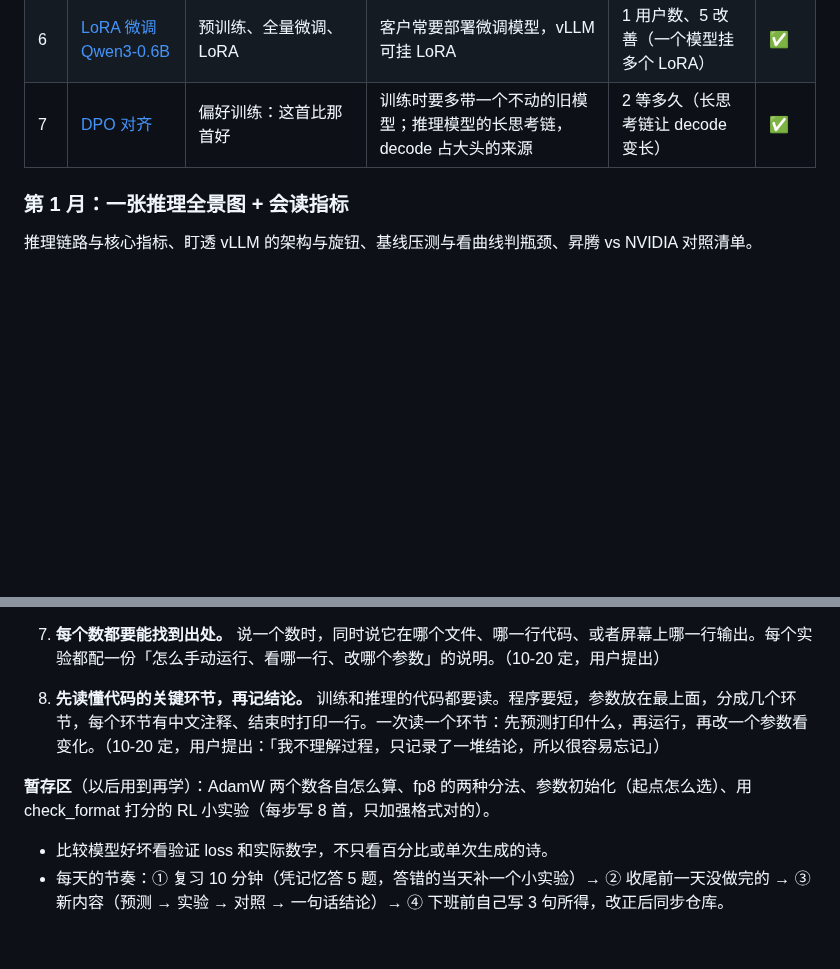
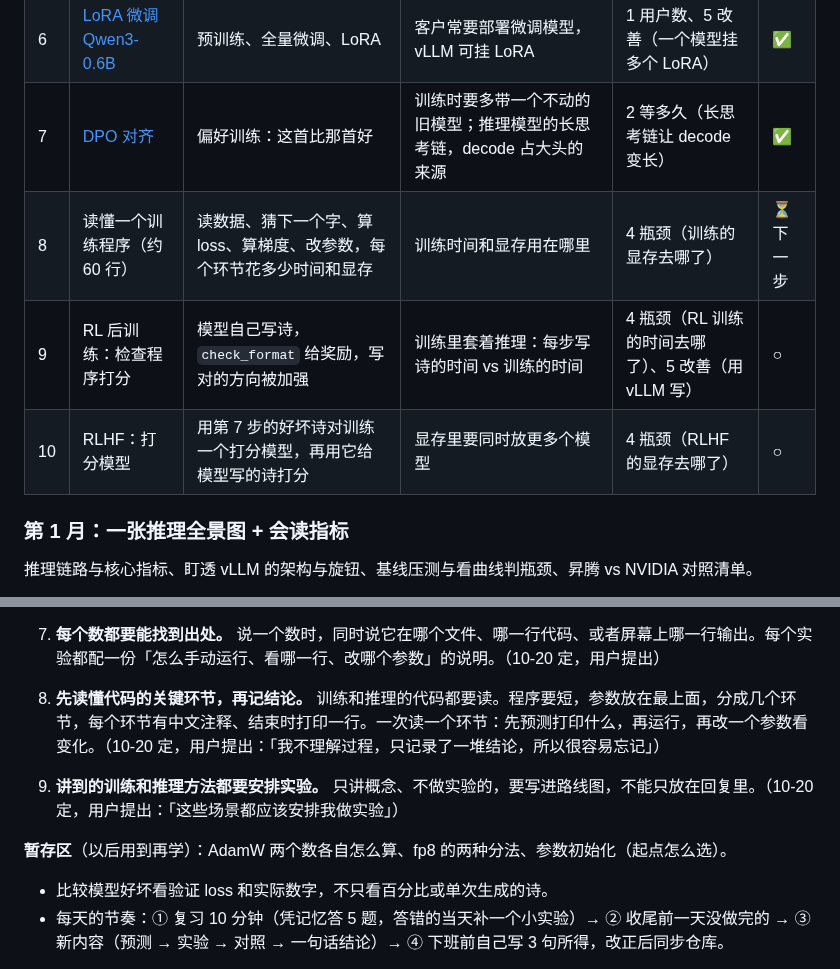
Before and after one commit to mgcpngn/ai-infra-journey, a Markdown page: README.md, 2 parts joined by grey strips. Drawn GitHub-style; blank space fills up the shorter version.

Commit message:
路线图加第 8～10 步：读训练程序、RL 后训练、RLHF；加第 9 条规则
Co-Authored-By: Claude Opus 5.5 (1M context) <noreply@anthropic.com>
Claude-Session: https://claude.ai/code/session_011nt8KegDxgBeWGtL5qhkq3

```diff
--- a/README.md
+++ b/README.md
@@ -44,6 +44,9 @@
 | 5 | [给自己的模型做推理优化](stage0/05-inference-opt/) | KV cache、prefill/decode、batch、量化 | TTFT、TPOT、吞吐的来源 | 1 用户数、2 等多久、4 瓶颈、5 改善 | ✅ |
 | 6 | [LoRA 微调 Qwen3-0.6B](stage0/06-lora/) | 预训练、全量微调、LoRA | 客户常要部署微调模型，vLLM 可挂 LoRA | 1 用户数、5 改善（一个模型挂多个 LoRA） | ✅ |
 | 7 | [DPO 对齐](stage0/07-dpo/) | 偏好训练：这首比那首好 | 训练时要多带一个不动的旧模型；推理模型的长思考链，decode 占大头的来源 | 2 等多久（长思考链让 decode 变长） | ✅ |
+| 8 | 读懂一个训练程序（约 60 行） | 读数据、猜下一个字、算 loss、算梯度、改参数，每个环节花多少时间和显存 | 训练时间和显存用在哪里 | 4 瓶颈（训练的显存去哪了） | ⏳ 下一步 |
+| 9 | RL 后训练：检查程序打分 | 模型自己写诗，`check_format` 给奖励，写对的方向被加强 | 训练里套着推理：每步写诗的时间 vs 训练的时间 | 4 瓶颈（RL 训练的时间去哪了）、5 改善（用 vLLM 写） | ○ |
+| 10 | RLHF：打分模型 | 用第 7 步的好坏诗对训练一个打分模型，再用它给模型写的诗打分 | 显存里要同时放更多个模型 | 4 瓶颈（RLHF 的显存去哪了） | ○ |
 
 ### 第 1 月：一张推理全景图 + 会读指标
 
@@ -129,7 +132,8 @@ journal/         按日期的学习日志：关键领悟和被纠正的误解
 
 7. **每个数都要能找到出处。** 说一个数时，同时说它在哪个文件、哪一行代码、或者屏幕上哪一行输出。每个实验都配一份「怎么手动运行、看哪一行、改哪个参数」的说明。（10-20 定，用户提出）
 8. **先读懂代码的关键环节，再记结论。** 训练和推理的代码都要读。程序要短，参数放在最上面，分成几个环节，每个环节有中文注释、结束时打印一行。一次读一个环节：先预测打印什么，再运行，再改一个参数看变化。（10-20 定，用户提出：「我不理解过程，只记录了一堆结论，所以很容易忘记」）
+9. **讲到的训练和推理方法都要安排实验。** 只讲概念、不做实验的，要写进路线图，不能只放在回复里。（10-20 定，用户提出：「这些场景都应该安排我做实验」）
 
-**暂存区**（以后用到再学）：AdamW 两个数各自怎么算、fp8 的两种分法、参数初始化（起点怎么选）、用 check_format 打分的 RL 小实验（每步写 8 首，只加强格式对的）。
+**暂存区**（以后用到再学）：AdamW 两个数各自怎么算、fp8 的两种分法、参数初始化（起点怎么选）。
 - 比较模型好坏看验证 loss 和实际数字，不只看百分比或单次生成的诗。
 - 每天的节奏：① 复习 10 分钟（凭记忆答 5 题，答错的当天补一个小实验）→ ② 收尾前一天没做完的 → ③ 新内容（预测 → 实验 → 对照 → 一句话结论）→ ④ 下班前自己写 3 句所得，改正后同步仓库。
```
Also changed, not shown: journal/2026-10-20.md (+1 -0 lines).
